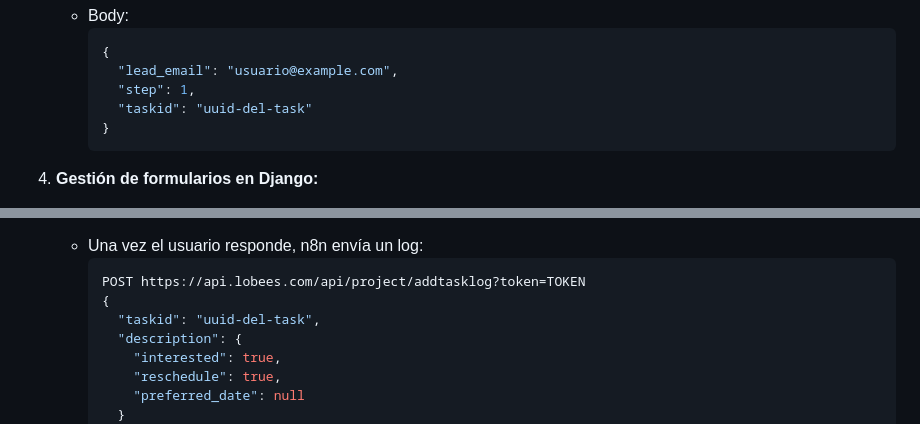
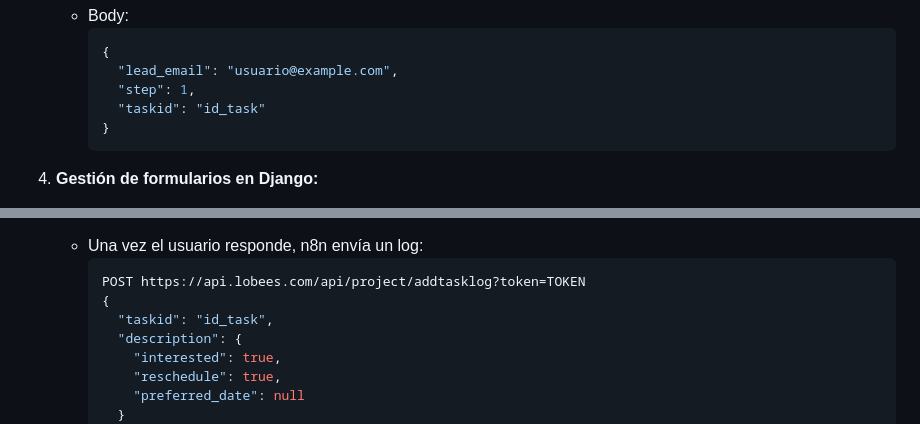
Before and after one commit to rodgar00/lobees-automation, a Markdown page: readme.md, 2 parts joined by grey strips. Rendered like a GitHub page.

````diff
--- a/readme.md
+++ b/readme.md
@@ -40,7 +40,7 @@ Este proyecto combina **Django** como backend y **n8n** como motor de automatiza
      {
        "lead_email": "usuario@example.com",
        "step": 1,
-       "taskid": "uuid-del-task"
+       "taskid": "id_task"
      }
      ```
 
@@ -79,7 +79,7 @@ Este proyecto combina **Django** como backend y **n8n** como motor de automatiza
      ```json
      POST https://api.lobees.com/api/project/addtasklog?token=TOKEN
      {
-       "taskid": "uuid-del-task",
+       "taskid": "id_task",
        "description": {
          "interested": true,
          "reschedule": true,
````
